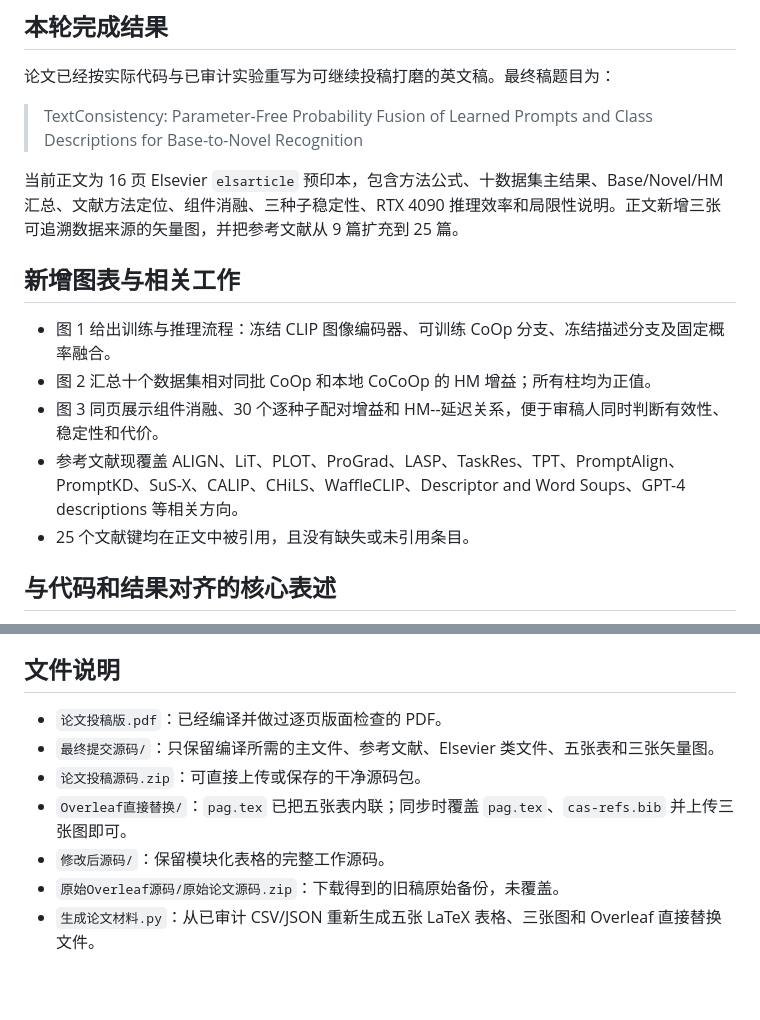
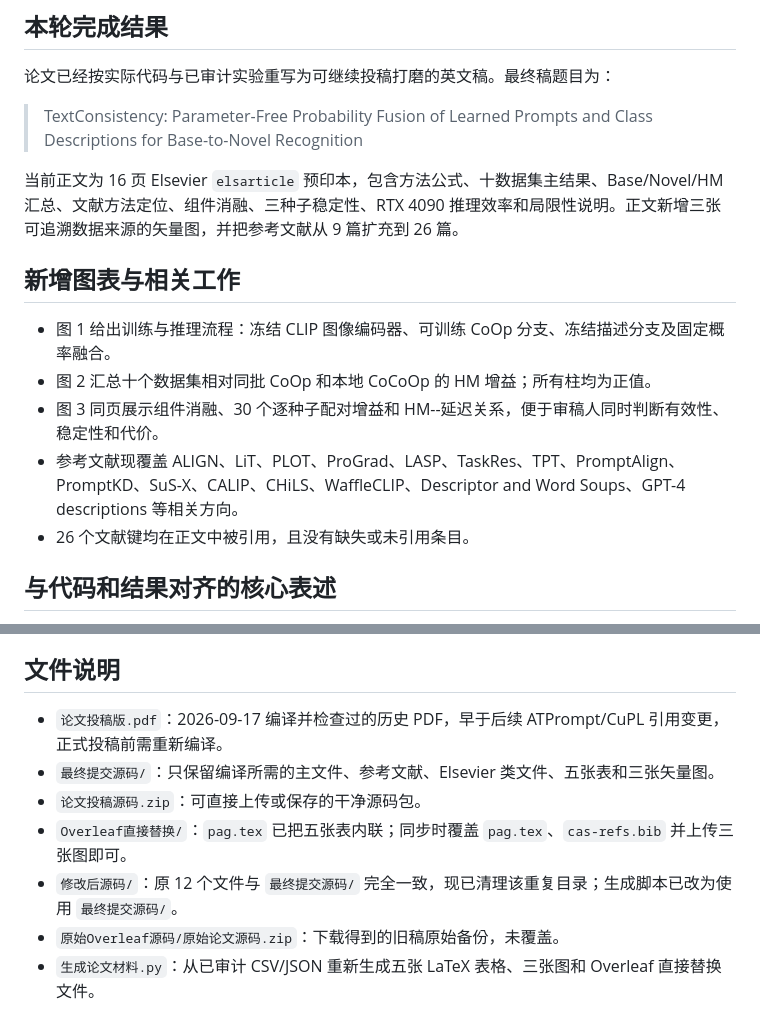
Before and after one commit to guiyangyuan/CDPF, a Markdown page: 论文投稿版本-20260917/论文修改说明.md, 2 parts joined by grey strips. GitHub-like rendering; blank space fills up the shorter version.

Commit message:
chore: align cleanup references and generator for 论文投稿版本-20260917/论文修改说明.md

```diff
--- a/论文投稿版本-20260917/论文修改说明.md
+++ b/论文投稿版本-20260917/论文修改说明.md
@@ -6,7 +6,7 @@
 
 > TextConsistency: Parameter-Free Probability Fusion of Learned Prompts and Class Descriptions for Base-to-Novel Recognition
 
-当前正文为 16 页 Elsevier `elsarticle` 预印本，包含方法公式、十数据集主结果、Base/Novel/HM 汇总、文献方法定位、组件消融、三种子稳定性、RTX 4090 推理效率和局限性说明。正文新增三张可追溯数据来源的矢量图，并把参考文献从 9 篇扩充到 25 篇。
+当前正文为 16 页 Elsevier `elsarticle` 预印本，包含方法公式、十数据集主结果、Base/Novel/HM 汇总、文献方法定位、组件消融、三种子稳定性、RTX 4090 推理效率和局限性说明。正文新增三张可追溯数据来源的矢量图，并把参考文献从 9 篇扩充到 26 篇。
 
 ## 新增图表与相关工作
 
@@ -14,7 +14,7 @@
 - 图 2 汇总十个数据集相对同批 CoOp 和本地 CoCoOp 的 HM 增益；所有柱均为正值。
 - 图 3 同页展示组件消融、30 个逐种子配对增益和 HM--延迟关系，便于审稿人同时判断有效性、稳定性和代价。
 - 参考文献现覆盖 ALIGN、LiT、PLOT、ProGrad、LASP、TaskRes、TPT、PromptAlign、PromptKD、SuS-X、CALIP、CHiLS、WaffleCLIP、Descriptor and Word Soups、GPT-4 descriptions 等相关方向。
-- 25 个文献键均在正文中被引用，且没有缺失或未引用条目。
+- 26 个文献键均在正文中被引用，且没有缺失或未引用条目。
 
 ## 与代码和结果对齐的核心表述
 
@@ -48,11 +48,11 @@
 
 ## 文件说明
 
-- `论文投稿版.pdf`：已经编译并做过逐页版面检查的 PDF。
+- `论文投稿版.pdf`：2026-09-17 编译并检查过的历史 PDF，早于后续 ATPrompt/CuPL 引用变更，正式投稿前需重新编译。
 - `最终提交源码/`：只保留编译所需的主文件、参考文献、Elsevier 类文件、五张表和三张矢量图。
 - `论文投稿源码.zip`：可直接上传或保存的干净源码包。
 - `Overleaf直接替换/`：`pag.tex` 已把五张表内联；同步时覆盖 `pag.tex`、`cas-refs.bib` 并上传三张图即可。
-- `修改后源码/`：保留模块化表格的完整工作源码。
+- `修改后源码/`：原 12 个文件与 `最终提交源码/` 完全一致，现已清理该重复目录；生成脚本已改为使用 `最终提交源码/`。
 - `原始Overleaf源码/原始论文源码.zip`：下载得到的旧稿原始备份，未覆盖。
 - `生成论文材料.py`：从已审计 CSV/JSON 重新生成五张 LaTeX 表格、三张图和 Overleaf 直接替换文件。
 
```
